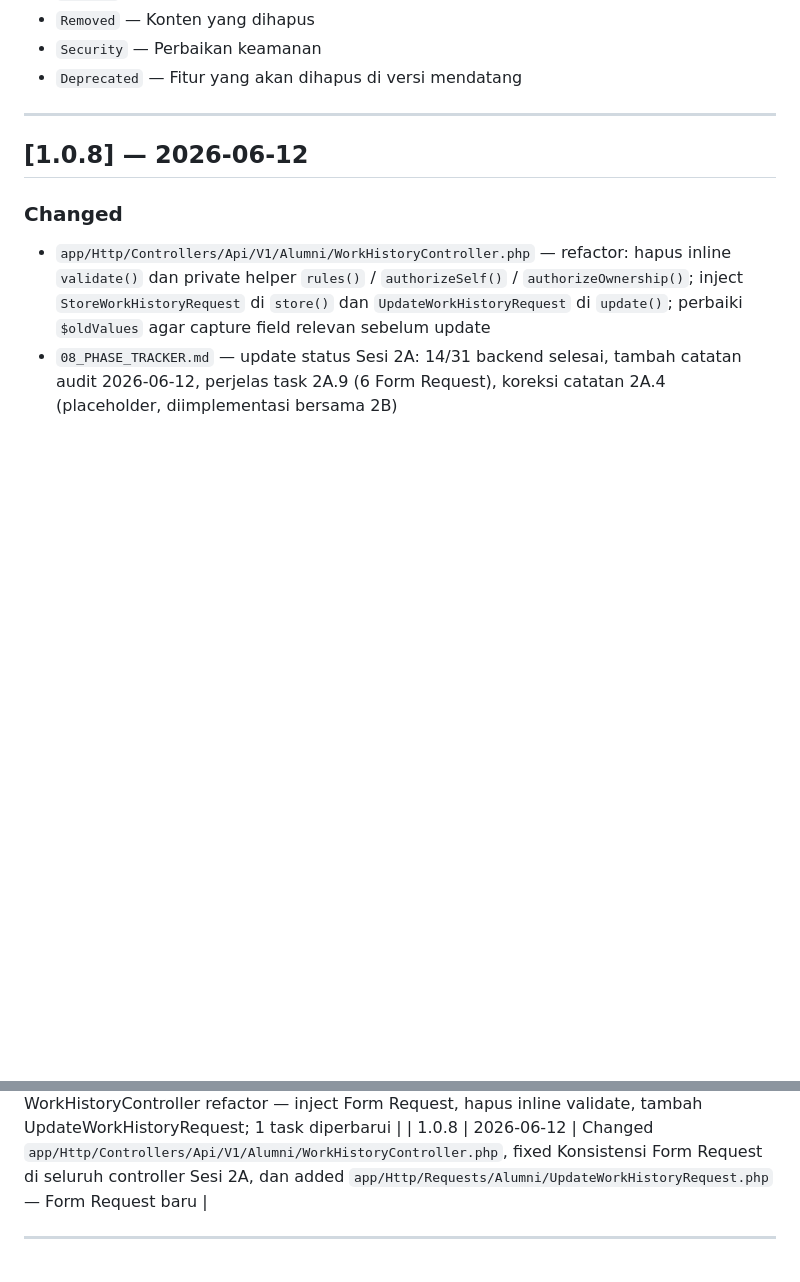
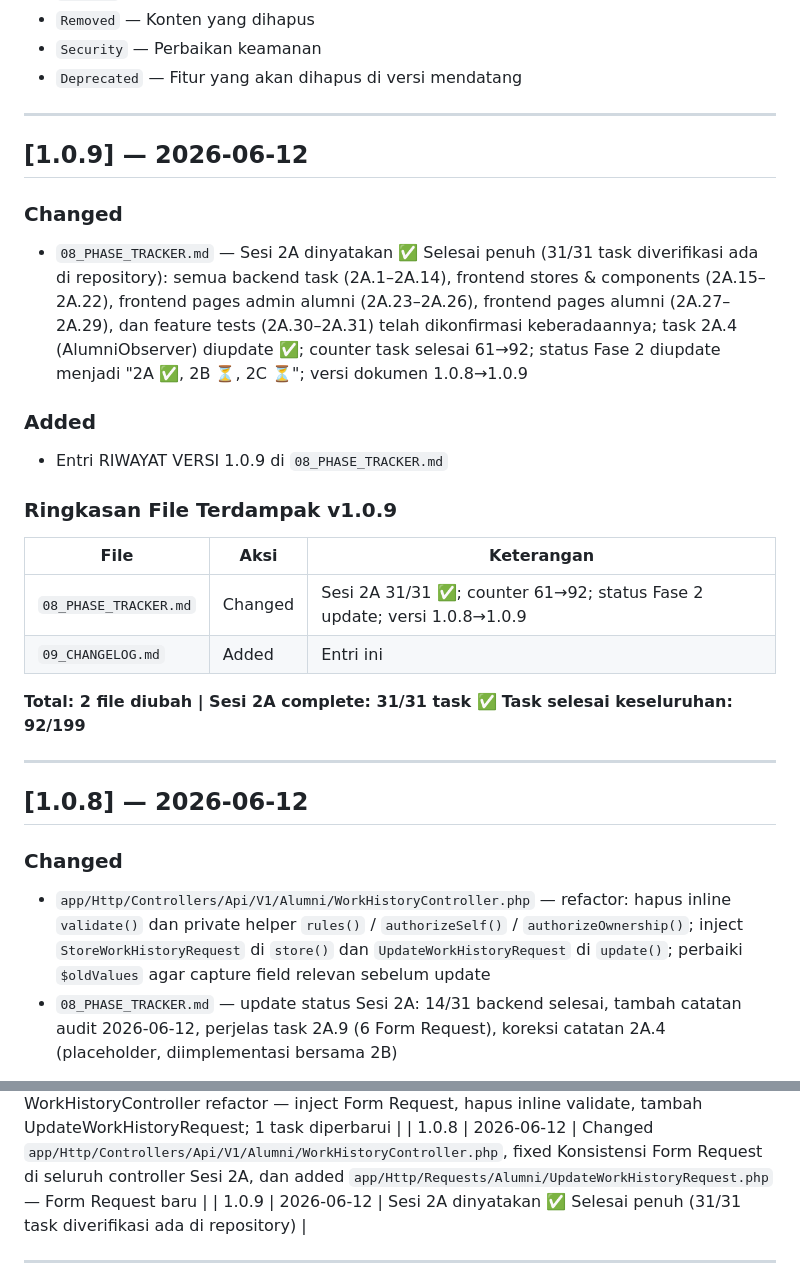
Before and after one commit to elmansurnet/sitras-unisya, a Markdown page: 09_CHANGELOG.md, 2 parts joined by grey strips. Rendered like a GitHub page; blank space fills up the shorter version.

Commit message:
change version 1.0.9 (sesi 2A done)

```diff
--- a/09_CHANGELOG.md
+++ b/09_CHANGELOG.md
@@ -21,6 +21,26 @@ Setiap entri changelog mengikuti format:
 - `Removed` — Konten yang dihapus
 - `Security` — Perbaikan keamanan
 - `Deprecated` — Fitur yang akan dihapus di versi mendatang
+
+---
+
+## [1.0.9] — 2026-06-12
+
+### Changed
+- `08_PHASE_TRACKER.md` — Sesi 2A dinyatakan ✅ Selesai penuh (31/31 task diverifikasi ada di repository): semua backend task (2A.1–2A.14), frontend stores & components (2A.15–2A.22), frontend pages admin alumni (2A.23–2A.26), frontend pages alumni (2A.27–2A.29), dan feature tests (2A.30–2A.31) telah dikonfirmasi keberadaannya; task 2A.4 (AlumniObserver) diupdate ✅; counter task selesai 61→92; status Fase 2 diupdate menjadi "2A ✅, 2B ⏳, 2C ⏳"; versi dokumen 1.0.8→1.0.9
+
+### Added
+- Entri RIWAYAT VERSI 1.0.9 di `08_PHASE_TRACKER.md`
+
+### Ringkasan File Terdampak v1.0.9
+
+| File | Aksi | Keterangan |
+|---|---|---|
+| `08_PHASE_TRACKER.md` | Changed | Sesi 2A 31/31 ✅; counter 61→92; status Fase 2 update; versi 1.0.8→1.0.9 |
+| `09_CHANGELOG.md` | Added | Entri ini |
+
+**Total: 2 file diubah | Sesi 2A complete: 31/31 task ✅**
+**Task selesai keseluruhan: 92/199**
 
 ---
 
@@ -951,6 +971,7 @@ SESUDAH (tambah baris baru di bawahnya):
 | 1.0.6 | 2026-06-09 | Tambah entri penyelesaian Sesi 2A backend — 17 file produksi (migration, model, repository, service, policy, request, controller, job, export, routes); 14/31 task ✅ |
 | 1.0.7 | 2026-06-11 | Tambah entri patch WorkHistoryController refactor — inject Form Request, hapus inline validate, tambah UpdateWorkHistoryRequest; 1 task diperbarui |
 | 1.0.8 | 2026-06-12 | Changed `app/Http/Controllers/Api/V1/Alumni/WorkHistoryController.php`, fixed Konsistensi Form Request di seluruh controller Sesi 2A, dan added `app/Http/Requests/Alumni/UpdateWorkHistoryRequest.php` — Form Request baru |
+| 1.0.9 | 2026-06-12 | Sesi 2A dinyatakan ✅ Selesai penuh (31/31 task diverifikasi ada di repository) |
 
 ---
 
```
Also changed, not shown: other parts of 09_CHANGELOG.md (+1 -1 lines), 08_PHASE_TRACKER.md (+26 -26 lines).
